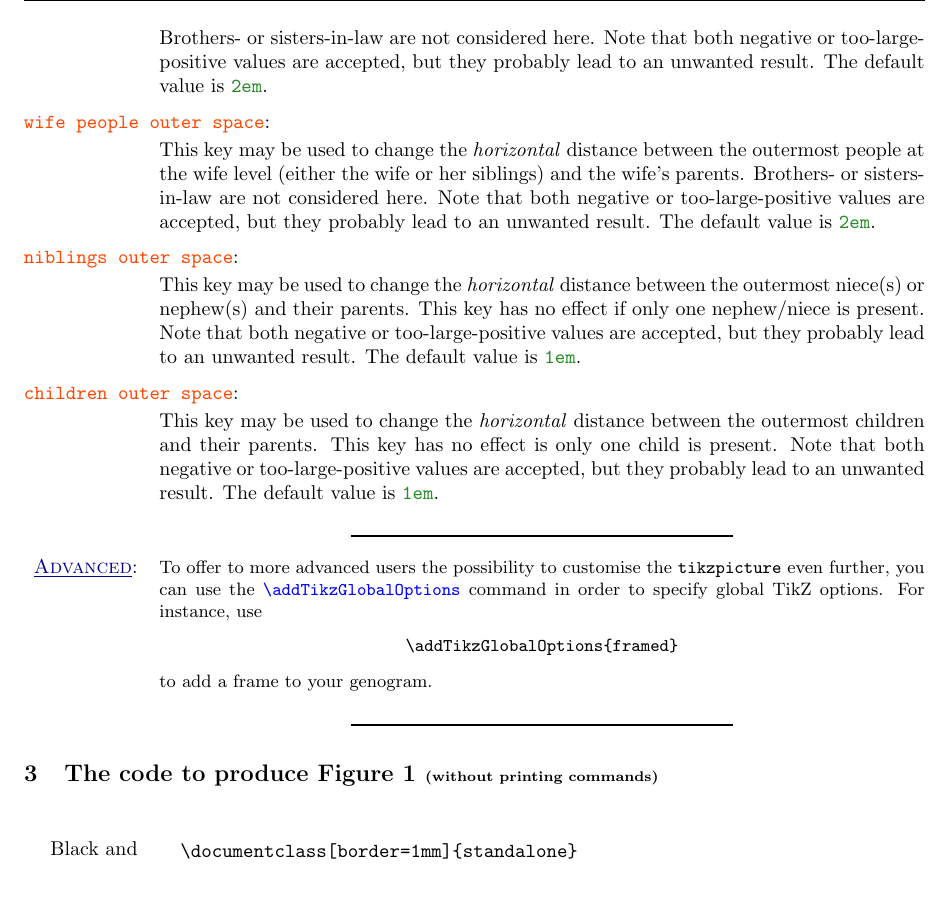
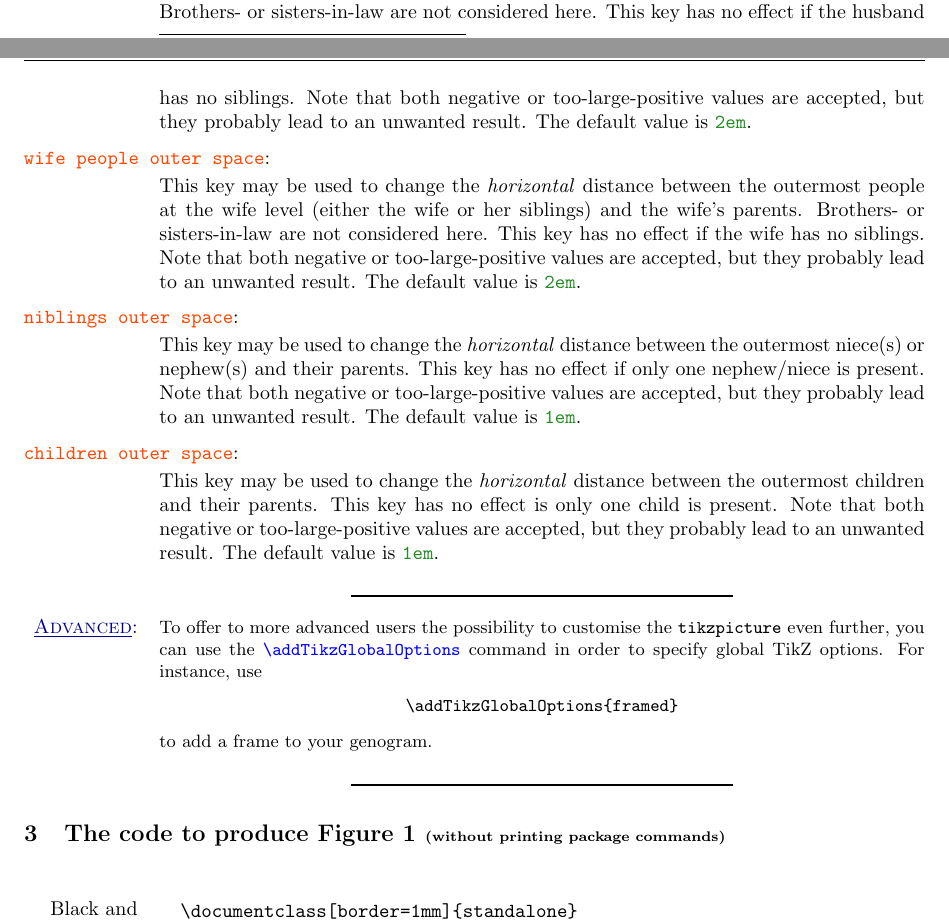
Before and after one commit to AxelKrypton/genogram, a LaTeX document (genogram_manual.tex): part of page 5 of 8 before the commit and two parts of pages 4 and 5 of 8 after it, the two joined at a grey line, cut at the place of the change, the shorter picture padded with empty space. Compiled offline with pdfLaTeX.

Commit message:
Review package documentation

```diff
--- a/genogram_manual.tex
+++ b/genogram_manual.tex
@@ -187,46 +187,70 @@ In this case the \texttt{<value>} is expected to be a length, i.e. a number foll
 Possible keys are the following.
 
 \intextmarginnote{\key{space around age}:}
-This key refers to the white space around all ages in the genogram (between the number and either the square or the circle). The default value is \default{1pt}.
+This key refers to the white space around all ages in the genogram (between the number and either the square or the circle).
+The default value is \default{1pt}.
 
 \intextmarginnote{\key{generation distance}:}
-This is the \emph{vertical} distance between the centre of the shapes belonging to contiguous generations (e.g. the couple and the children). The default value is \default{3cm}.
+This is the \emph{vertical} distance between the centre of the shapes belonging to contiguous generations (e.g. the couple and the children).
+The default value is \default{3cm}.
 
 \intextmarginnote{\key{couple distance}:}
-This is the \emph{horizontal} distance between the centre of the husband and wife shapes. The default value is \default{10em} if the couple has less than 2 children, otherwise it is \default{5em} times the number of children.
+This is the \emph{horizontal} distance between the centre of the husband and wife shapes.
+The default value is \default{10em} if the couple has less than 2 children, otherwise it is \default{5em} times the number of children.
 
 \intextmarginnote{\key{husband parents distance}:}
-This is the \emph{horizontal} distance between the centre of the husband parents shapes. The default value is \default{5em} times the number of the husband siblings increased by $1$.
+This is the \emph{horizontal} distance between the centre of the husband parents shapes.
+The default value is \default{5em} times the number of the husband siblings increased by $1$.
 
 \intextmarginnote{\key{wife parents distance}:}
-This is the \emph{horizontal} distance between the centre of the wife parents shapes. The default value is \default{5em} times the number of the wife siblings increased by $1$.
+This is the \emph{horizontal} distance between the centre of the wife parents shapes.
+The default value is \default{5em} times the number of the wife siblings increased by $1$.
 
 \intextmarginnote{\key{broken couple symbol height}:}
-For separated or divorced couple, you can change the height of the correspondent symbol using this key. The default value is \default{1ex}.
+For separated or divorced couple, you can change the height of the correspondent symbol using this key.
+The default value is \default{1ex}.
 
 \intextmarginnote{\key{broken couple symbol width}:}
-For separated or divorced couple, you can change the width of the correspondent symbol using this key. The default value is \default{0.5ex}.
+For separated or divorced couple, you can change the width of the correspondent symbol using this key.
+The default value is \default{0.5ex}.
 
 \intextmarginnote{\key{children generation add distance below}:}
-You might need to stretch or shrink the vertical line above each children; specify a positive or negative distance, respectively, which will be added to it. The default value is \default{0mm}.
+You might need to stretch or shrink the vertical line above each children; specify a positive or negative distance, respectively, which will be added to it.
+The default value is \default{0mm}.
 
 \intextmarginnote{\key{siblings generation add distance above}:}
-You might need to stretch or shrink the vertical line below each brother- or sister-in-law and their partners; specify a positive or negative distance, respectively, which will be added to it. The default value is \default{-3mm}.
+You might need to stretch or shrink the vertical line below each brother- or sister-in-law and their partners; specify a positive or negative distance, respectively, which will be added to it.
+The default value is \default{-3mm}.
 
 \intextmarginnote{\key{siblings generation add distance below}:}
-You might need to stretch or shrink the vertical line above each nephew and niece; specify a positive or negative distance, respectively, which will be added to it. The default value is \default{-3mm}.
+You might need to stretch or shrink the vertical line above each nephew and niece; specify a positive or negative distance, respectively, which will be added to it.
+The default value is \default{-3mm}.
 
 \intextmarginnote{\key{husband people outer space}:}
-This key may be used to change the \emph{horizontal} distance between the outermost people at the husband level (either the husband or his siblings) and the husband's parents. Brothers- or sisters-in-law are not considered here. Note that both negative or too-large-positive values are accepted, but they probably lead to an unwanted result. The default value is \default{2em}.
+This key may be used to change the \emph{horizontal} distance between the outermost people at the husband level (either the husband or his siblings) and the husband's parents.
+Brothers- or sisters-in-law are not considered here.
+This key has no effect if the husband has no siblings.
+Note that both negative or too-large-positive values are accepted, but they probably lead to an unwanted result.
+The default value is \default{2em}.
 
 \intextmarginnote{\key{wife people outer space}:}
-This key may be used to change the \emph{horizontal} distance between the outermost people at the wife level (either the wife or her siblings) and the wife's parents. Brothers- or sisters-in-law are not considered here. Note that both negative or too-large-positive values are accepted, but they probably lead to an unwanted result. The default value is \default{2em}.
+This key may be used to change the \emph{horizontal} distance between the outermost people at the wife level (either the wife or her siblings) and the wife's parents.
+Brothers- or sisters-in-law are not considered here.
+This key has no effect if the wife has no siblings.
+Note that both negative or too-large-positive values are accepted, but they probably lead to an unwanted result.
+The default value is \default{2em}.
 
 \intextmarginnote{\key{niblings outer space}:}
-This key may be used to change the \emph{horizontal} distance between the outermost niece(s) or nephew(s) and their parents. This key has no effect if only one nephew/niece is present. Note that both negative or too-large-positive values are accepted, but they probably lead to an unwanted result. The default value is \default{1em}.
+This key may be used to change the \emph{horizontal} distance between the outermost niece(s) or nephew(s) and their parents.
+This key has no effect if only one nephew/niece is present.
+Note that both negative or too-large-positive values are accepted, but they probably lead to an unwanted result.
+The default value is \default{1em}.
 
 \intextmarginnote{\key{children outer space}:}
-This key may be used to change the \emph{horizontal} distance between the outermost children and their parents. This key has no effect is only one child is present. Note that both negative or too-large-positive values are accepted, but they probably lead to an unwanted result. The default value is \default{1em}.
+This key may be used to change the \emph{horizontal} distance between the outermost children and their parents.
+This key has no effect is only one child is present.
+Note that both negative or too-large-positive values are accepted, but they probably lead to an unwanted result.
+The default value is \default{1em}.
 
 \begin{center}\rule{0.5\textwidth}{1pt}\end{center}
 
@@ -241,7 +265,7 @@ to add a frame to your genogram.
 
 \begin{center}\rule{0.5\textwidth}{1pt}\end{center}
 
-\section{The code to produce \cref{fig:genogram} {\scriptsize(without printing commands)}}\label{sec:code}
+\section{The code to produce \cref{fig:genogram} {\scriptsize(without printing package commands)}}\label{sec:code}
 
 \marginlabel{\vspace{3.5mm} Black and white:}
 \begin{verbatim}
```
Also changed, not shown: genogram_manual.pdf, genogram_manual.tex (10 more changed lines).
